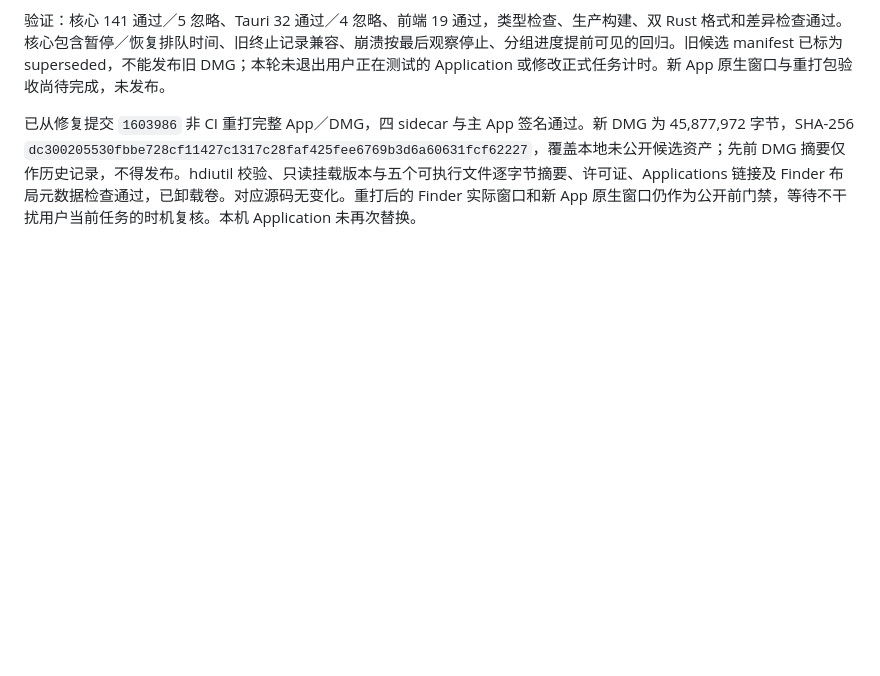
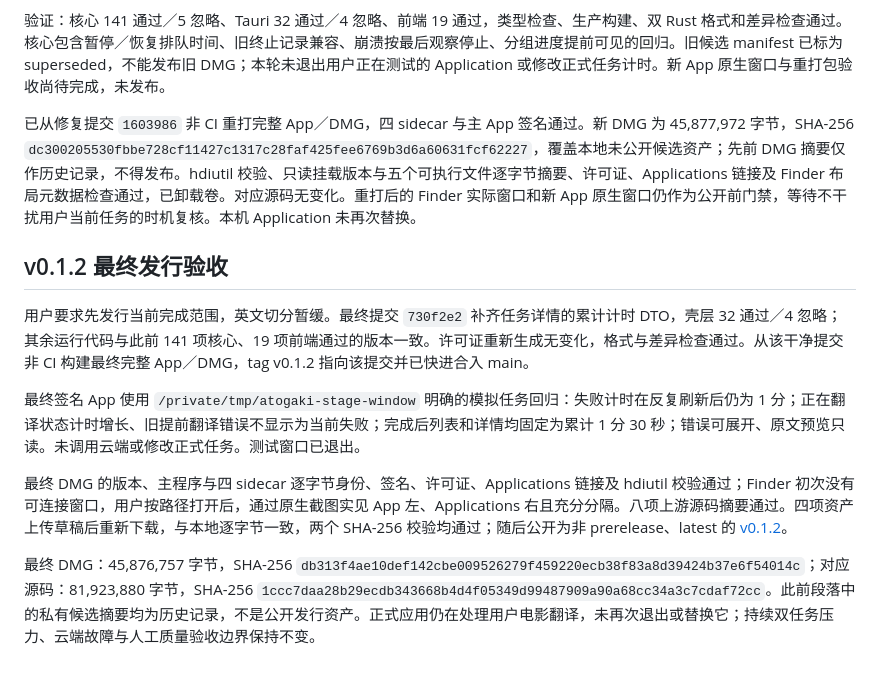
Before and after one commit to chai-yinfeng/Atogaki_Subtitle, a Markdown page: docs/staged-pipeline-validation.md, the part around the change. GitHub-like rendering; blank space fills up the shorter version.

Commit message:
Record verified macOS v0.1.2 stable release

```diff
--- a/docs/staged-pipeline-validation.md
+++ b/docs/staged-pipeline-validation.md
@@ -70,3 +70,14 @@ cargo test --release --lib real_two_job_metal_pipeline -- --ignored --nocapture
 验证：核心 141 通过／5 忽略、Tauri 32 通过／4 忽略、前端 19 通过，类型检查、生产构建、双 Rust 格式和差异检查通过。核心包含暂停／恢复排队时间、旧终止记录兼容、崩溃按最后观察停止、分组进度提前可见的回归。旧候选 manifest 已标为 superseded，不能发布旧 DMG；本轮未退出用户正在测试的 Application 或修改正式任务计时。新 App 原生窗口与重打包验收尚待完成，未发布。
 
 已从修复提交 `1603986` 非 CI 重打完整 App／DMG，四 sidecar 与主 App 签名通过。新 DMG 为 45,877,972 字节，SHA-256 `dc300205530fbbe728cf11427c1317c28faf425fee6769b3d6a60631fcf62227`，覆盖本地未公开候选资产；先前 DMG 摘要仅作历史记录，不得发布。hdiutil 校验、只读挂载版本与五个可执行文件逐字节摘要、许可证、Applications 链接及 Finder 布局元数据检查通过，已卸载卷。对应源码无变化。重打后的 Finder 实际窗口和新 App 原生窗口仍作为公开前门禁，等待不干扰用户当前任务的时机复核。本机 Application 未再次替换。
+
+
+## v0.1.2 最终发行验收
+
+用户要求先发行当前完成范围，英文切分暂缓。最终提交 `730f2e2` 补齐任务详情的累计计时 DTO，壳层 32 通过／4 忽略；其余运行代码与此前 141 项核心、19 项前端通过的版本一致。许可证重新生成无变化，格式与差异检查通过。从该干净提交非 CI 构建最终完整 App／DMG，tag v0.1.2 指向该提交并已快进合入 main。
+
+最终签名 App 使用 `/private/tmp/atogaki-stage-window` 明确的模拟任务回归：失败计时在反复刷新后仍为 1 分；正在翻译状态计时增长、旧提前翻译错误不显示为当前失败；完成后列表和详情均固定为累计 1 分 30 秒；错误可展开、原文预览只读。未调用云端或修改正式任务。测试窗口已退出。
+
+最终 DMG 的版本、主程序与四 sidecar 逐字节身份、签名、许可证、Applications 链接及 hdiutil 校验通过；Finder 初次没有可连接窗口，用户按路径打开后，通过原生截图实见 App 左、Applications 右且充分分隔。八项上游源码摘要通过。四项资产上传草稿后重新下载，与本地逐字节一致，两个 SHA-256 校验均通过；随后公开为非 prerelease、latest 的 [v0.1.2](https://github.com/chai-yinfeng/Atogaki_Subtitle/releases/tag/v0.1.2)。
+
+最终 DMG：45,876,757 字节，SHA-256 `db313f4ae10def142cbe009526279f459220ecb38f83a8d39424b37e6f54014c`；对应源码：81,923,880 字节，SHA-256 `1ccc7daa28b29ecdb343668b4d4f05349d99487909a90a68cc34a3c7cdaf72cc`。此前段落中的私有候选摘要均为历史记录，不是公开发行资产。正式应用仍在处理用户电影翻译，未再次退出或替换它；持续双任务压力、云端故障与人工质量验收边界保持不变。
```
Also changed, not shown: docs/releasing.md (+10 -1 lines), docs/roadmap.md (+4 -3 lines).
